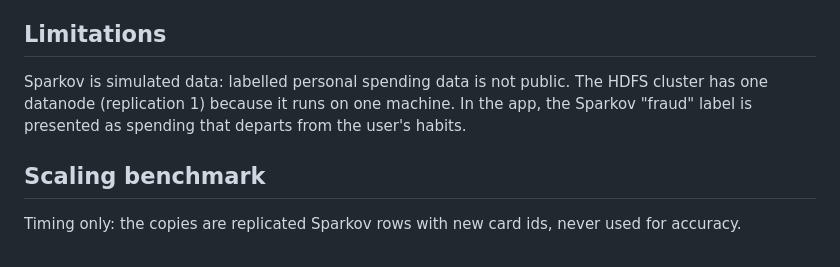
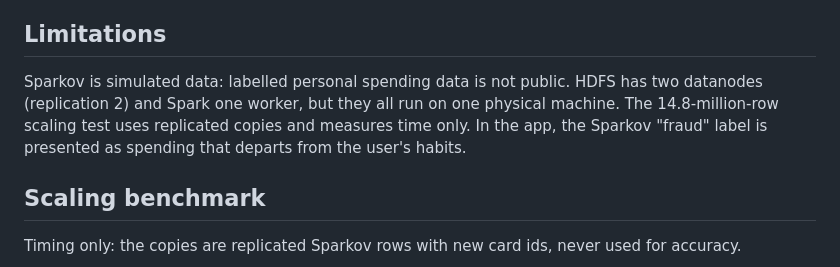
Before and after one commit to TriPhan15/spark-financial-anomaly-detection, a Markdown page: BigData/README.md, the part around the change. Rendered like a GitHub page.

Commit message:
docs(bigdata): fix stale single-datanode notes and scaling wording from review

```diff
--- a/BigData/README.md
+++ b/BigData/README.md
@@ -60,7 +60,7 @@ Build the app with `--dart-define=FRAUD_API_URL=http://<host>:8001` (base URL, n
 
 ## Limitations
 
-Sparkov is simulated data: labelled personal spending data is not public. The HDFS cluster has one datanode (replication 1) because it runs on one machine. In the app, the Sparkov "fraud" label is presented as spending that departs from the user's habits.
+Sparkov is simulated data: labelled personal spending data is not public. HDFS has two datanodes (replication 2) and Spark one worker, but they all run on one physical machine. The 14.8-million-row scaling test uses replicated copies and measures time only. In the app, the Sparkov "fraud" label is presented as spending that departs from the user's habits.
 
 ## Scaling benchmark
 
```
Also changed, not shown: BigData/docs/03_HDFS_SPARK.md (+1 -1 lines), BigData/docs/REPORT_NOTES.md (+2 -2 lines).
